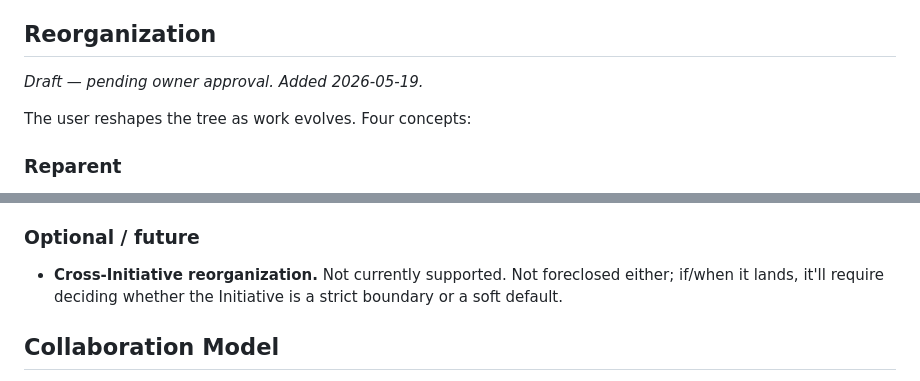
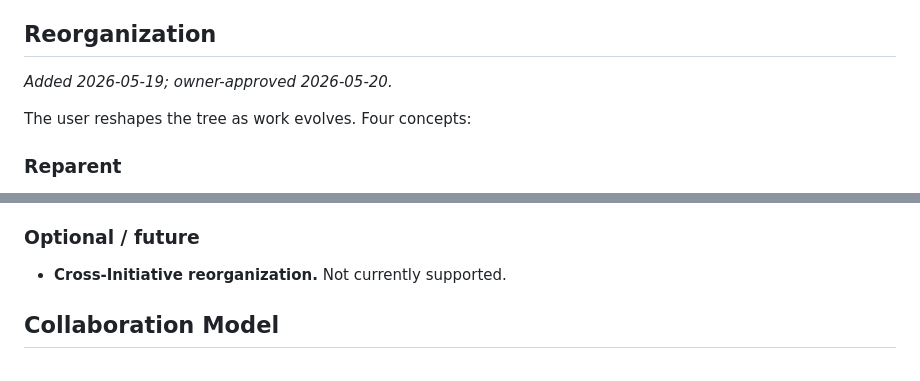
Before and after one commit to n8bar/DoItList, a Markdown page: docs/ProductSpec.md, 2 parts joined by grey strips. Rendered like a GitHub page.

Commit message:
docs(ProductSpec): § Reorganization approved; trim cross-Initiative line
Owner approval on 2026-05-20. Draft marker removed.

Cross-Initiative reorganization prose trimmed to just "Not currently
supported" — the prior wording nested a future-decision clause that
was circular and added noise. The Optional / future heading already
does the "not foreclosed" work; the bullet just states today.

Co-Authored-By: Claude Opus 4.7 <noreply@anthropic.com>

```diff
--- a/docs/ProductSpec.md
+++ b/docs/ProductSpec.md
@@ -59,7 +59,7 @@ sum(child_progress * child_weight) / sum(child_weight)
 Roll-up is recursive through ancestors. Edge cases (non-positive weights, status transitions, root-task behavior) are owned by the milestone doc that introduced them — currently [`milestones/m01-baseapp/m01-baseapp.md`](milestones/m01-baseapp/m01-baseapp.md) → "Progress Rules".
 
 ## Reorganization
-_Draft — pending owner approval. Added 2026-05-19._
+_Added 2026-05-19; owner-approved 2026-05-20._
 
 The user reshapes the tree as work evolves. Four concepts:
 
@@ -118,7 +118,7 @@ A visual placeholder appears in the destination position during drag so the user
 - **Task moved in from a different parent.** Lands at the top of the new parent, unless the new parent's auto-sort overrides.
 
 ### Optional / future
-- **Cross-Initiative reorganization.** Not currently supported. Not foreclosed either; if/when it lands, it'll require deciding whether the Initiative is a strict boundary or a soft default.
+- **Cross-Initiative reorganization.** Not currently supported.
 
 ## Collaboration Model
 - Multiple users may open the same Initiative simultaneously.
```
